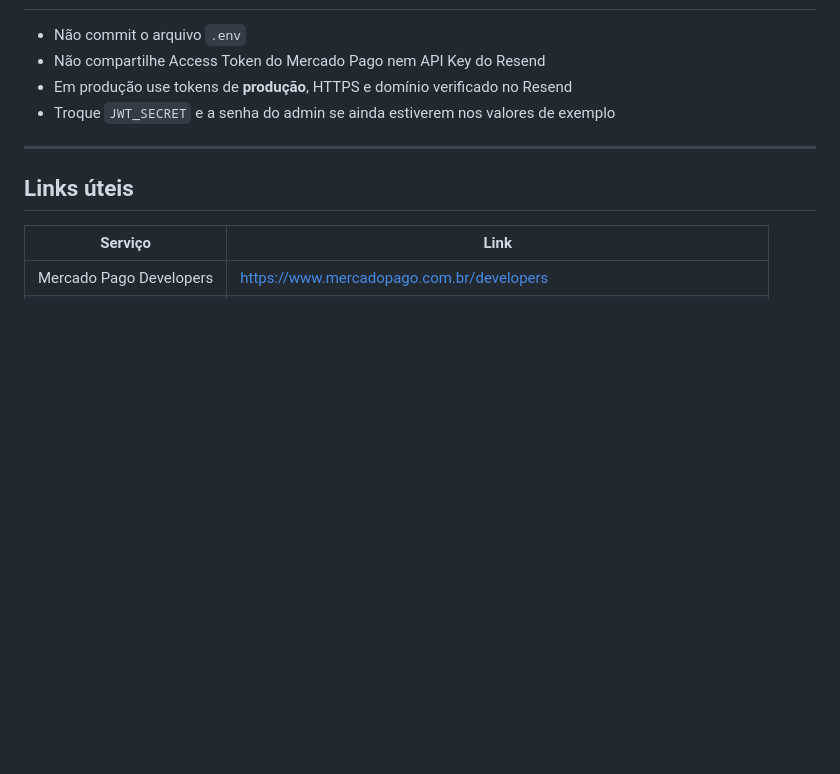
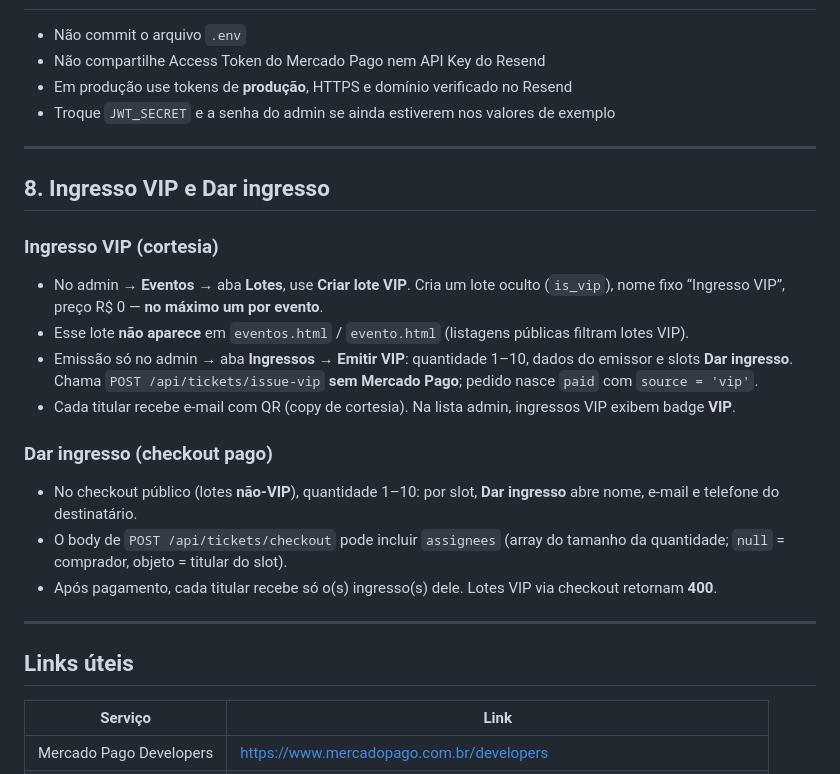
Before and after one commit to RoniedsonSouza/FITPOINT, a Markdown page: docs/INGRESSOS-CONFIG.md, the part around the change. Drawn GitHub-style; blank space fills up the shorter version.

Commit message:
docs: document VIP complimentary tickets and gift assignees
Co-authored-by: Cursor <cursoragent@cursor.com>

```diff
--- a/docs/INGRESSOS-CONFIG.md
+++ b/docs/INGRESSOS-CONFIG.md
@@ -377,6 +377,23 @@ RESEND_FROM=FitPoint <ingressos@seudominio.com>
 
 ---
 
+## 8. Ingresso VIP e Dar ingresso
+
+### Ingresso VIP (cortesia)
+
+- No admin → **Eventos** → aba **Lotes**, use **Criar lote VIP**. Cria um lote oculto (`is_vip`), nome fixo “Ingresso VIP”, preço R$ 0 — **no máximo um por evento**.
+- Esse lote **não aparece** em `eventos.html` / `evento.html` (listagens públicas filtram lotes VIP).
+- Emissão só no admin → aba **Ingressos** → **Emitir VIP**: quantidade 1–10, dados do emissor e slots **Dar ingresso**. Chama `POST /api/tickets/issue-vip` **sem Mercado Pago**; pedido nasce `paid` com `source = 'vip'`.
+- Cada titular recebe e-mail com QR (copy de cortesia). Na lista admin, ingressos VIP exibem badge **VIP**.
+
+### Dar ingresso (checkout pago)
+
+- No checkout público (lotes **não-VIP**), quantidade 1–10: por slot, **Dar ingresso** abre nome, e-mail e telefone do destinatário.
+- O body de `POST /api/tickets/checkout` pode incluir `assignees` (array do tamanho da quantidade; `null` = comprador, objeto = titular do slot).
+- Após pagamento, cada titular recebe só o(s) ingresso(s) dele. Lotes VIP via checkout retornam **400**.
+
+---
+
 ## Links úteis
 
 | Serviço | Link |
```
